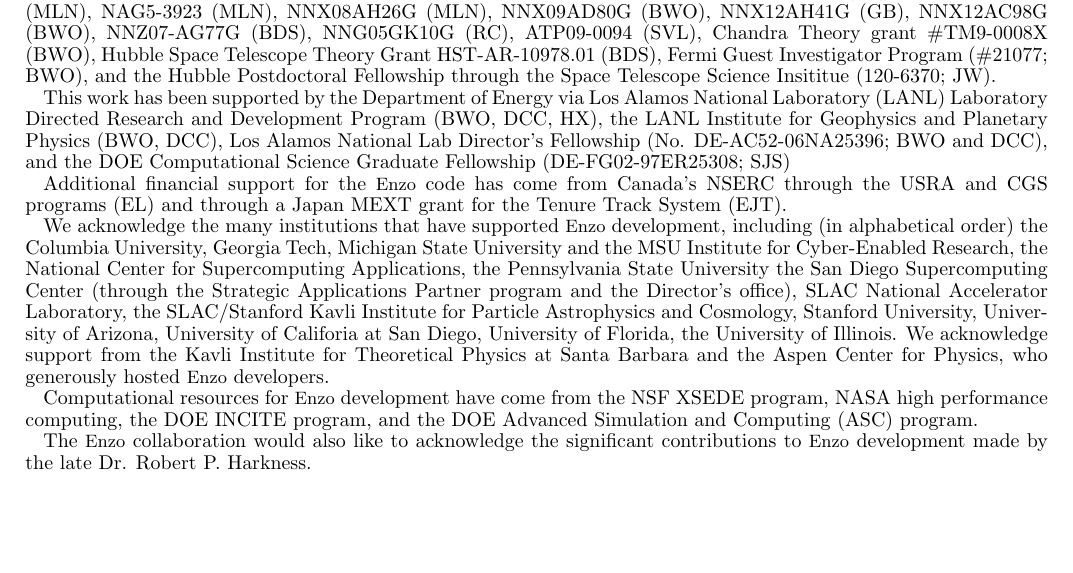
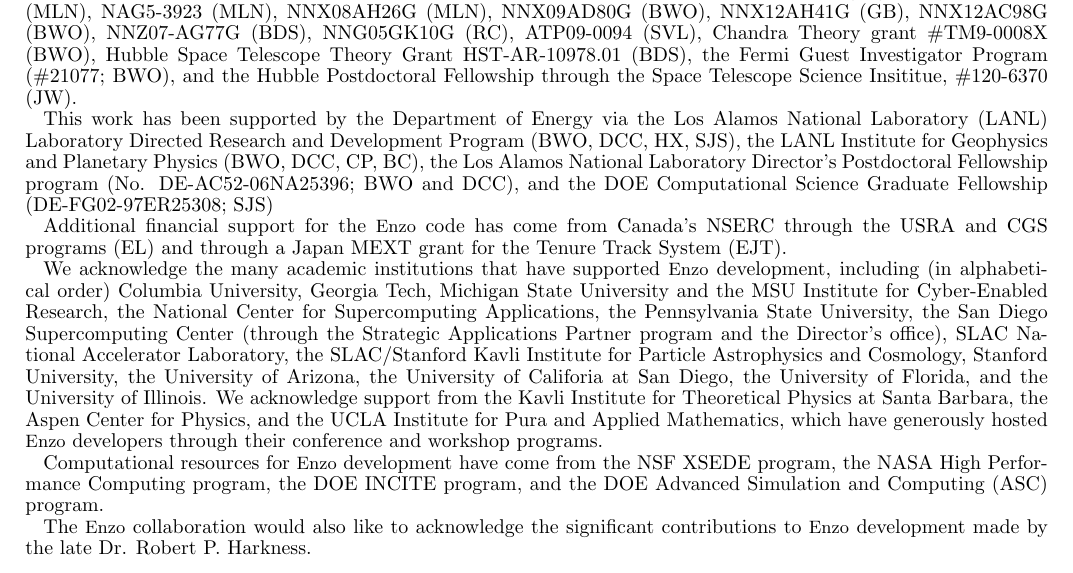
Before and after one commit to enzo-project/enzo-method-paper, a LaTeX document (ms.tex, which reads acknowledgments.tex): part of page 47 of 49, cut so that both start at the same text, the shorter picture padded with empty space. Compiled offline with pdfLaTeX.

Commit message:
Some udpates to the acknowledgments.

```diff
--- a/acknowledgments.tex
+++ b/acknowledgments.tex
@@ -52,15 +57,17 @@
 ATP09-0094 (SVL),
 Chandra Theory grant \#TM9-0008X (BWO),
 Hubble Space Telescope Theory Grant HST-AR-10978.01 (BDS),
-Fermi Guest Investigator Program (\#21077; BWO),
+the Fermi Guest Investigator Program (\#21077; BWO),
 and the Hubble Postdoctoral Fellowship through the Space Telescope Science
-Insititue (120-6370; JW).
+Insititue, \#120-6370 (JW).
 
-This work has been supported by the Department of Energy via
+This work has been supported by the Department of Energy via the
 Los Alamos National Laboratory (LANL) Laboratory Directed Research and
-Development Program (BWO, DCC, HX),
-the LANL Institute for Geophysics and Planetary Physics (BWO, DCC),
-Los Alamos National Lab Director's Fellowship (No. DE-AC52-06NA25396;
+Development Program (BWO, DCC, HX, SJS),
+the LANL Institute for Geophysics and Planetary Physics (BWO, DCC, CP,
+BC),
+the Los Alamos National Laboratory Director's Postdoctoral Fellowship
+program (No. DE-AC52-06NA25396;
 BWO and DCC), and the
 DOE Computational Science Graduate Fellowship (DE-FG02-97ER25308; SJS)
 
@@ -68,30 +75,32 @@
 Canada's NSERC through the USRA and CGS programs (EL) and through a
 Japan MEXT grant for the Tenure Track System (EJT).
 
-We acknowledge the  many institutions that have supported \enzo\
+We acknowledge the  many academic institutions that have supported \enzo\
 development, including (in alphabetical order)
-the
 Columbia University,
 Georgia Tech,
 Michigan State University and the MSU Institute for Cyber-Enabled
 Research,
 the National Center for Supercomputing Applications,
-the Pennsylvania State University
+the Pennsylvania State University,
  the San Diego Supercomputing Center (through the Strategic Applications
 Partner program and the Director’s office),
 SLAC National Accelerator Laboratory,
 the SLAC/Stanford Kavli Institute for Particle
-Astrophysics and Cosmology,  Stanford University,
-University of Arizona,
-University of Califoria at San Diego,
- University of Florida,
-the University of Illinois.
+Astrophysics and Cosmology,
+Stanford University,
+the University of Arizona,
+the University of Califoria at San Diego,
+the University of Florida,
+and the University of Illinois.
 We acknowledge support from the Kavli Institute for Theoretical
-Physics at Santa Barbara and the Aspen Center for Physics, who
-generously hosted \enzo\ developers.
+Physics at Santa Barbara, the Aspen Center for Physics, and the UCLA
+Institute for Pura and Applied Mathematics, which have
+generously hosted \enzo\ developers through their conference and
+workshop programs.
 
 Computational resources for \enzo\ development have come from the NSF
-XSEDE program, NASA high performance computing, the DOE INCITE
+XSEDE program, the NASA High Performance Computing program, the DOE INCITE
 program, and the DOE Advanced Simulation and Computing (ASC) program.
 
 The \enzo\ collaboration would also like to acknowledge the significant contributions to
```
Also changed, not shown: acknowledgments.tex (5 more changed lines).
